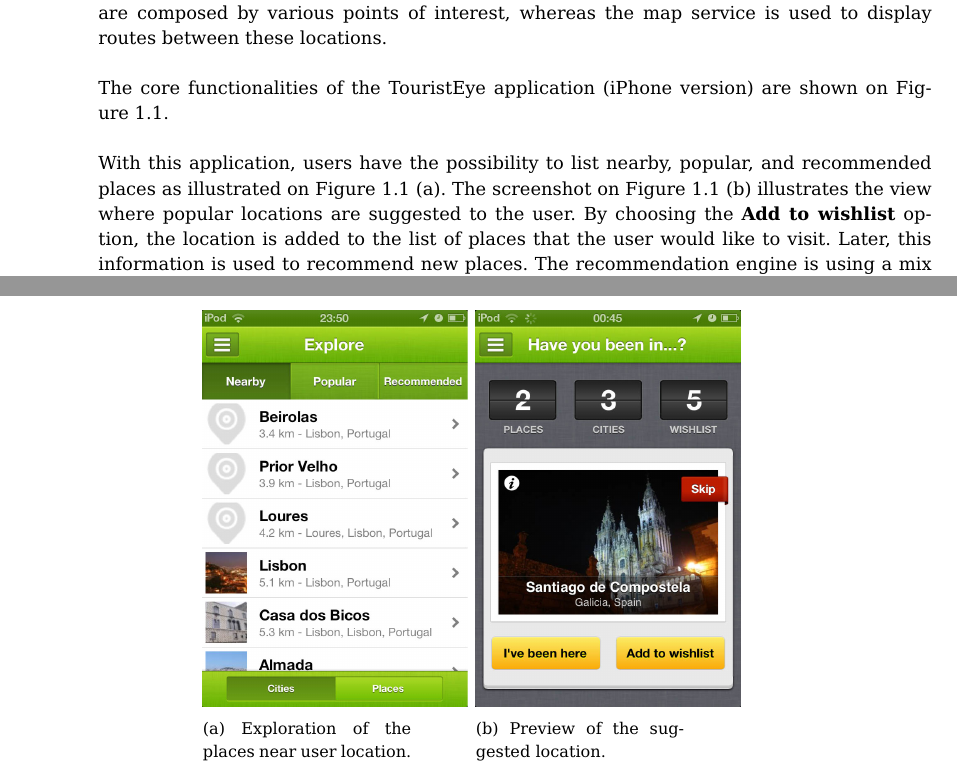
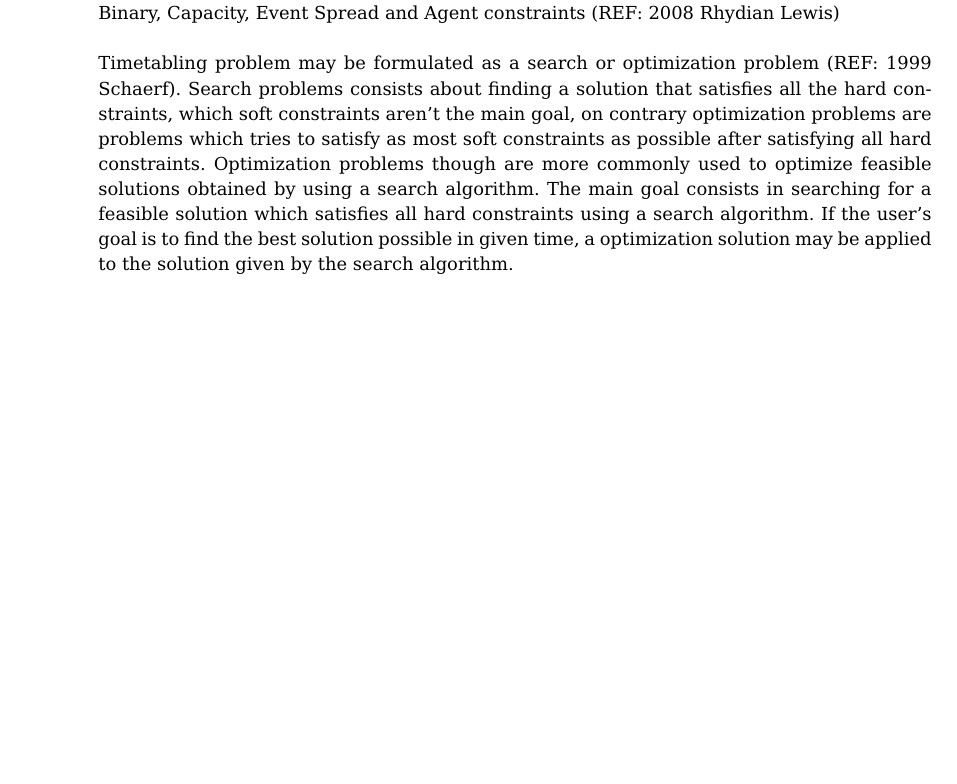
Before and after one commit to devilsdante/isel-examtimetabling-2014-2015, a LaTeX thesis (Latex Project/000-main.tex, which reads Latex Project/200-introduction.tex): two parts of pages 26 and 27 of 102 before the commit and part of page 26 of 102 after it, the two joined at a grey line, cut at the place of the change, the shorter picture padded with empty space. Compiled offline with pdfLaTeX.

Commit message:
Added State-of-art
State of art:
-> Timetabling problem
-> Solution Approaches

```diff
--- a/Latex Project/200-introduction.tex
+++ b/Latex Project/200-introduction.tex
@@ -14,0 +22,4 @@
+Timetabling is a subject that has been under investigation for more than ten years. There is no optimal solution for creating perfect timetables. Creating timetables is a process that requires complex algorithms in which search for solutions following a set of constraints, as mentioned above. These constraints can be divided into five main classes named Unary, Binary, Capacity, Event Spread and Agent constraints (REF: 2008 Rhydian Lewis)\\
+\\
+%%%%%%%%%%%%%%%
+Timetabling problem may be formulated as a search or optimization problem (REF: 1999 Schaerf). Search problems consists about finding a solution that satisfies all the hard constraints, which soft constraints aren't the main goal, on contrary optimization problems are problems which tries to satisfy as most soft constraints as possible after satisfying all hard constraints. Optimization problems though are more commonly used to optimize feasible solutions obtained by using a search algorithm. The main goal consists in searching for a feasible solution which satisfies all hard constraints using a search algorithm. If the user's goal is to find the best solution possible in given time, a optimization solution may be applied to the solution given by the search algorithm.\\
@@ -24,29 +31,6 @@
-In order to visualize points of interest with accurate perspective, the Google Maps~\cite{GoogleMaps} service is integrated within the Web and mobile applications. Users can plan their trips, which are composed by various points of interest, whereas the map service is used to display routes between these locations.\\
-\\
-%\marginpar{} %%%
-The core functionalities of the TouristEye application (iPhone version) are shown on Figure~\ref{fig:touristEyeiPhoneScreenshots}. \\
-\begin{figure}[!ht]
-        \centering
-        \begin{subfigure}[b]{0.25\textwidth}
-                \centering
-                \includegraphics[height=7.0cm]{./images/screenshots/screenshot_tourist_eye_1.jpg}
-                \caption{Exploration of the places near user location.}
-                \label{fig:touristEyeNearBy}
-        \end{subfigure}%
-        \quad\quad\quad\quad
-        \begin{subfigure}[b]{0.25\textwidth}
-                \centering
-                \includegraphics[height=7.0cm]{./images/screenshots/screenshot_tourist_eye_2.jpg}
-                \caption{Preview of the suggested location.}
-                \label{fig:touristEyeSuggestedLocations}
-        \end{subfigure}
-        \caption{TouristEye~\cite{TouristEyeWeb} iPhone application screenshots.}
-        \label{fig:touristEyeiPhoneScreenshots}
-\end{figure}\\
-With this application, users have the possibility to list nearby, popular, and recommended places as illustrated on Figure~\ref{fig:touristEyeiPhoneScreenshots}~(\subref{fig:touristEyeNearBy}). The screenshot on Figure~\ref{fig:touristEyeiPhoneScreenshots}~(\subref{fig:touristEyeSuggestedLocations}) illustrates the view where popular locations are suggested to the user. By choosing the \textbf{Add to wishlist} option, the location is added to the list of places that the user would like to visit. Later, this information is used to recommend new places. The recommendation engine is using a mix of Item-Based and User-Based Collaborative Filtering algorithms~\cite{touristEyeRecommender}.
-
-\subsection{GuidePal Offline City Guides}
+\subsection{Solution approaches}
 \label{subsection:GuidePal}
+%>>>>>>>>>>>>>>>HERE<<<<<<<<<<<<<
 Another tourist guide application with some interesting features is the GuidePal Offline City Guides~\cite{GuidePalWeb}\cite{GuidePaliPhone}. It allows users to download varied content for different cities and to consult information regarding restaurants, coffee shops, places to visit, and other attractions. Two screenshots of this application are illustrated on Figure~\ref{fig:guidePalIphoneScreenshots}.\\
 \\
 \begin{figure}
```
Also changed, not shown: Latex Project/200-introduction.tex (25 more changed lines), 7 other files.
